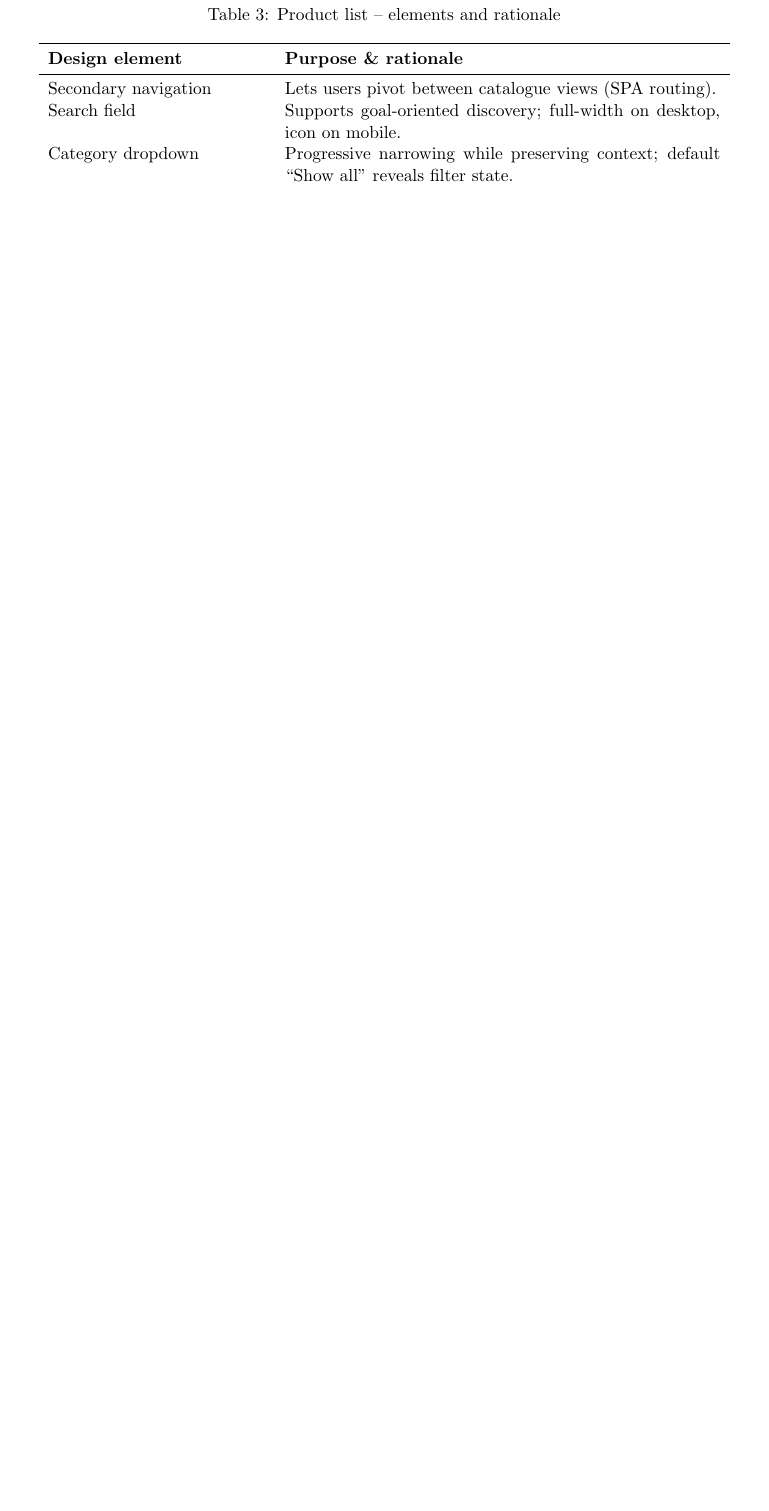
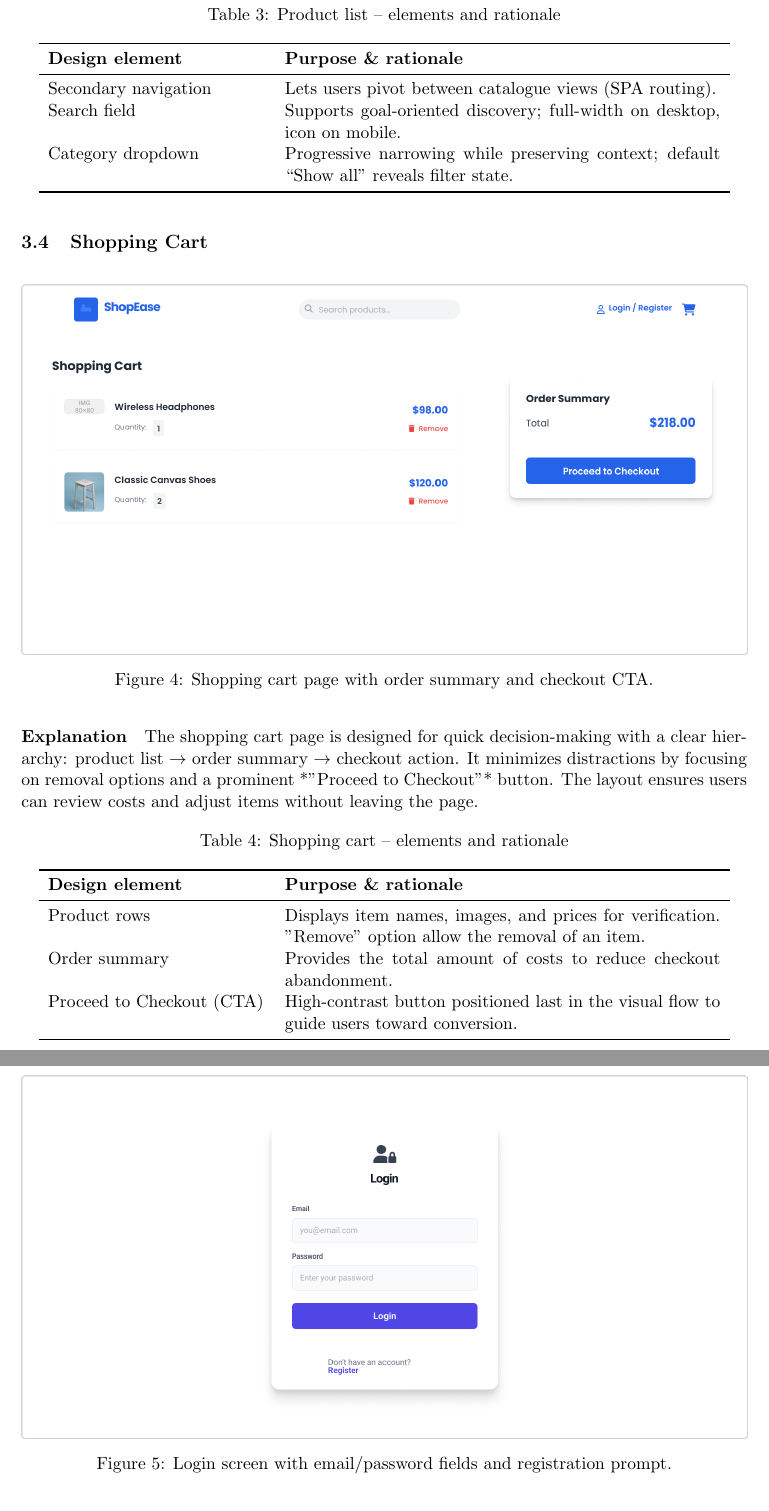
Before and after one commit to PhoenixMaster123/E-Commerce-Webshop, a LaTeX document (Mockup/Mockup.tex): part of page 7 of 17 before the commit and two parts of pages 7 and 8 of 18 after it, the two joined at a grey line, cut so that both start at the same text, the shorter picture padded with empty space. Compiled offline with pdfLaTeX.

Commit message:
Added inside of the User Interface Design 2 subsections containing my part for the shopping cart as well as the register/login webpage which I said I would do. Maintained the same structure that Enrico did

```diff
--- a/Mockup/Mockup.tex
+++ b/Mockup/Mockup.tex
@@ -161,4 +161,44 @@ cards maximise tap targets on touch devices.
 	\end{tabular}
 \end{table}
 
+	\subsection{Shopping Cart}\label{subsec:shopping-cart}
 
+	\begin{figure}[H]
+		\centering
+		\includegraphics[width=\linewidth]{pictures/main/CartPage_Figma}%
+		\caption{Shopping cart page with order summary and checkout CTA.}
+		\label{fig:ui-cart}
+	\end{figure}
+
+	\paragraph{Explanation}%
+	The shopping cart page is designed for quick decision-making with a clear hierarchy:
+	product list~$\rightarrow$ order summary~$\rightarrow$ checkout action. It minimizes distractions
+	by focusing on removal options and a prominent *"Proceed to Checkout"* button.
+	The layout ensures users can review costs and adjust items without leaving the page.
+
+	\begin{table}[H]
+		\centering
+		\caption{Shopping cart – elements and rationale}
+		\label{tab:cart-elements}
+		\begin{tabular}{p{0.30\linewidth} p{0.60\linewidth}}
+			\toprule
+			\textbf{Design element} & \textbf{Purpose \& rationale} \\ \midrule
+			Product rows            & Displays item names, images, and prices for verification. "Remove" option allow the removal of an item. \\
+			Order summary           & Provides the total amount of costs to reduce checkout abandonment. \\
+			Proceed to Checkout (CTA) & High-contrast button positioned last in the visual flow to guide users toward conversion. \\
+			\bottomrule
+		\end{tabular}
+	\end{table}
+
+
+	\subsection{Login \& Registration}\label{subsec:login-register}
+
+	\begin{figure}[H]
+		\centering
+		\includegraphics[width=1.0\linewidth]{pictures/main/RegisterAccount_Figma}%
+		\caption{Login screen with email/password fields and registration prompt.}
+		\label{fig:ui-login}
+	\end{figure}
+
+	\paragraph{Explanation}%
+	The login page prioritizes simplicity with a minimal form (email/password) and clear visual hierarchy.
```
Also changed, not shown: Mockup/pictures/main/CartPage_Figma.png (added), Mockup/pictures/main/RegisterAccount_Figma.png (added), Mockup/Mockup.tex (16 more changed lines).
